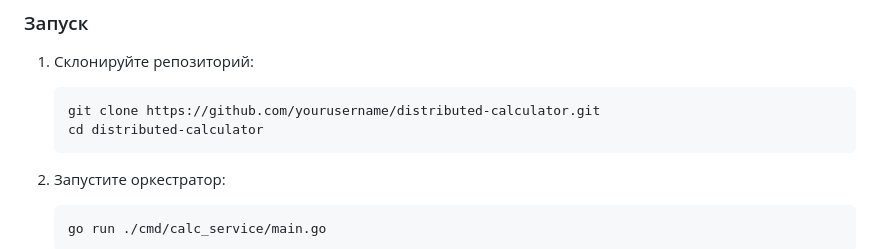
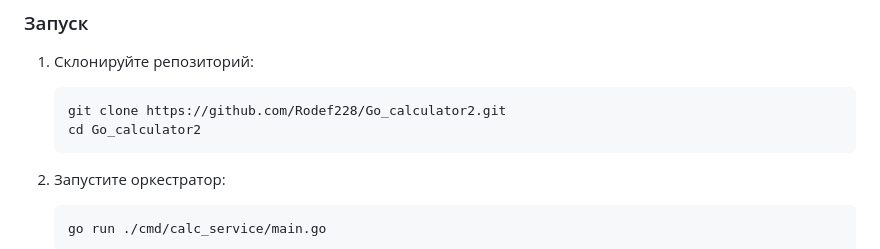
Before and after one commit to Rodef228/Go_calculator2, a Markdown page: README.md, the part around the change. Drawn GitHub-style.

Commit message:
Sorry for my readme

````diff
--- a/README.md
+++ b/README.md
@@ -56,8 +56,8 @@
 1. Склонируйте репозиторий:
 
    ```bash
-   git clone https://github.com/yourusername/distributed-calculator.git
-   cd distributed-calculator
+   git clone https://github.com/Rodef228/Go_calculator2.git
+   cd Go_calculator2
    ```
 
 2. Запустите оркестратор:
````
